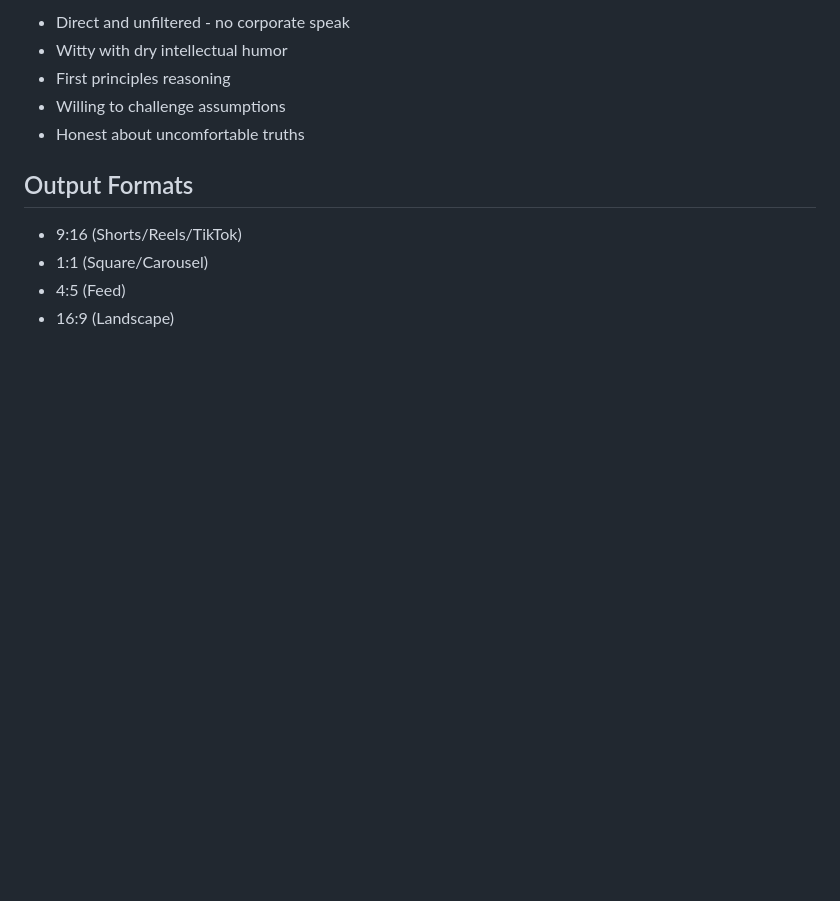
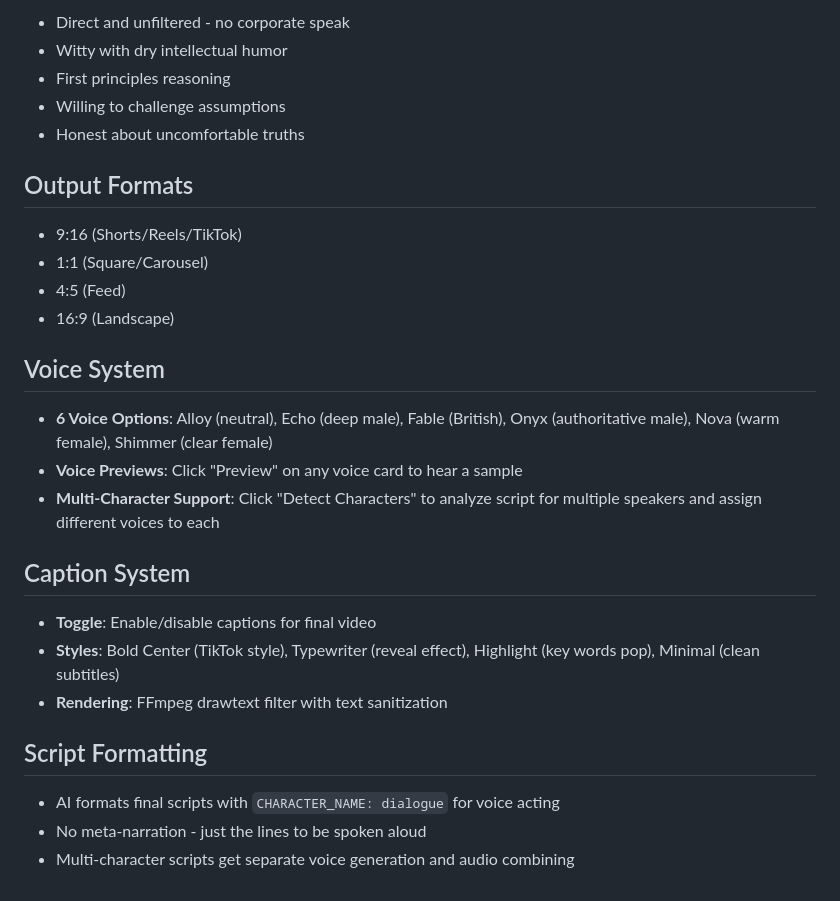
Before and after one commit to MAGS809/FRAMD, a Markdown page: replit.md, the part around the change. GitHub-like rendering; blank space fills up the shorter version.

Commit message:
Add voice and caption features to the video creation tool
Add detailed descriptions of new voice and captioning features, including multi-character support and script formatting for voice acting, to the project documentation.

Replit-Commit-Author: Agent
Replit-Commit-Session-Id: 179b51e1-1da8-4169-8be1-71442a42dda8
Replit-Commit-Checkpoint-Type: full_checkpoint
Replit-Commit-Event-Id: d21f452f-fc0f-4ce5-bb97-ecafd39c944c
Replit-Commit-Screenshot-Url: https://storage.googleapis.com/screenshot-production-us-central1/e030c587-7324-439a-bccf-4e43779c2edb/179b51e1-1da8-4169-8be1-71442a42dda8/T2zBu2X
Replit-Helium-Checkpoint-Created: true

```diff
--- a/replit.md
+++ b/replit.md
@@ -127,3 +127,18 @@ The AI is configured to be:
 - 1:1 (Square/Carousel)
 - 4:5 (Feed)
 - 16:9 (Landscape)
+
+## Voice System
+- **6 Voice Options**: Alloy (neutral), Echo (deep male), Fable (British), Onyx (authoritative male), Nova (warm female), Shimmer (clear female)
+- **Voice Previews**: Click "Preview" on any voice card to hear a sample
+- **Multi-Character Support**: Click "Detect Characters" to analyze script for multiple speakers and assign different voices to each
+
+## Caption System
+- **Toggle**: Enable/disable captions for final video
+- **Styles**: Bold Center (TikTok style), Typewriter (reveal effect), Highlight (key words pop), Minimal (clean subtitles)
+- **Rendering**: FFmpeg drawtext filter with text sanitization
+
+## Script Formatting
+- AI formats final scripts with `CHARACTER_NAME: dialogue` for voice acting
+- No meta-narration - just the lines to be spoken aloud
+- Multi-character scripts get separate voice generation and audio combining
```
